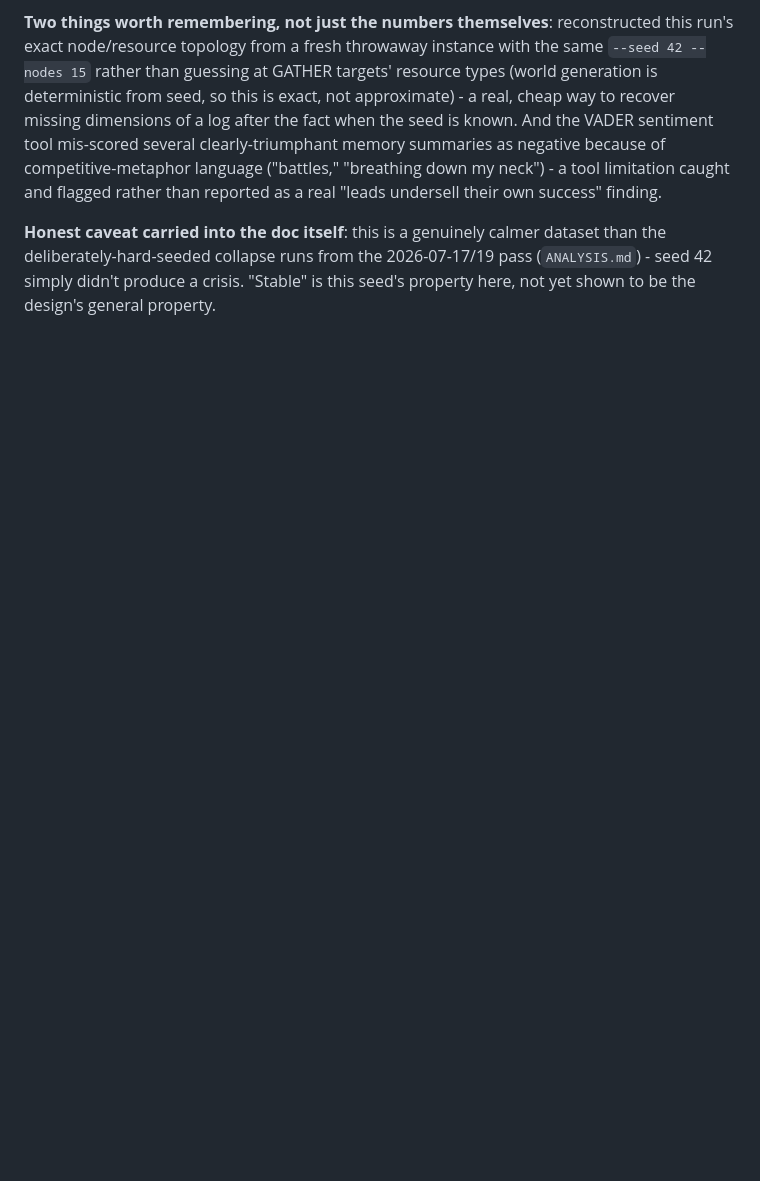
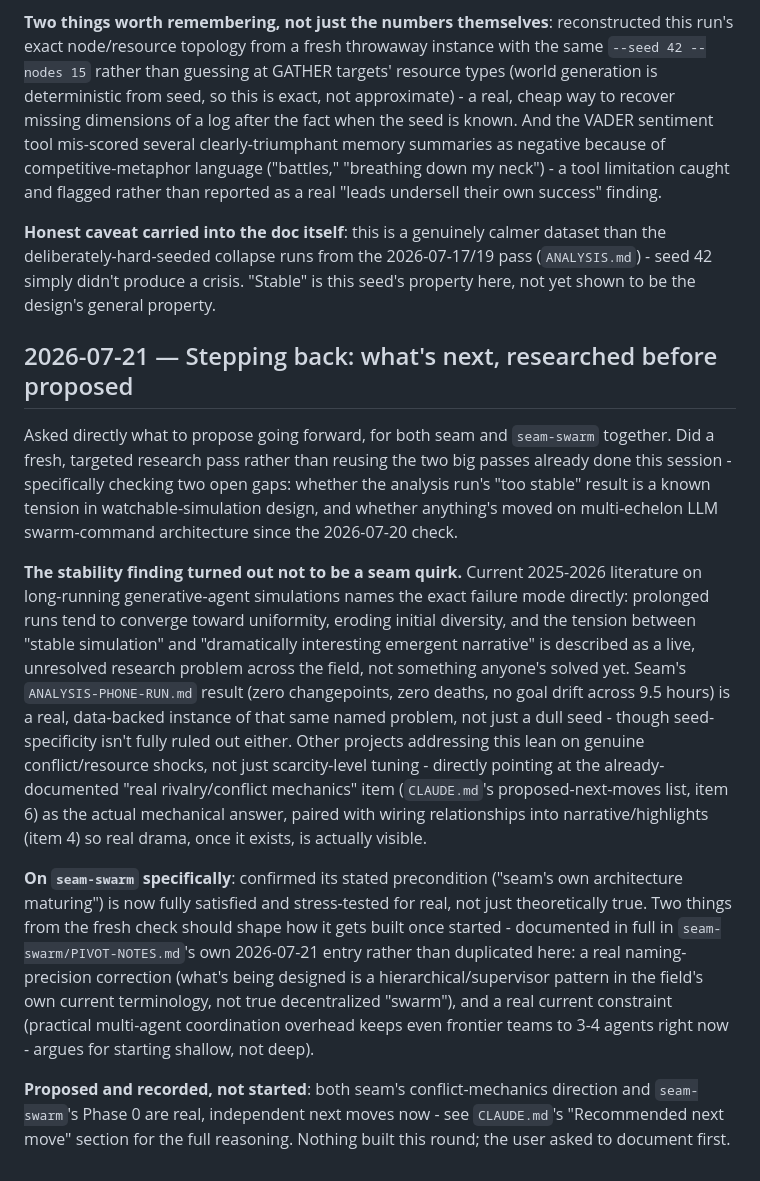
Before and after one commit to Pluto-3/seam, a Markdown page: LOG.md, the part around the change. GitHub-like rendering; blank space fills up the shorter version.

```diff
--- a/LOG.md
+++ b/LOG.md
@@ -439,3 +439,13 @@ Four of this project's existing `analyze_*.py` scripts need a raw per-tick JSONL
 **Two things worth remembering, not just the numbers themselves**: reconstructed this run's exact node/resource topology from a fresh throwaway instance with the same `--seed 42 --nodes 15` rather than guessing at GATHER targets' resource types (world generation is deterministic from seed, so this is exact, not approximate) - a real, cheap way to recover missing dimensions of a log after the fact when the seed is known. And the VADER sentiment tool mis-scored several clearly-triumphant memory summaries as negative because of competitive-metaphor language ("battles," "breathing down my neck") - a tool limitation caught and flagged rather than reported as a real "leads undersell their own success" finding.
 
 **Honest caveat carried into the doc itself**: this is a genuinely calmer dataset than the deliberately-hard-seeded collapse runs from the 2026-07-17/19 pass (`ANALYSIS.md`) - seed 42 simply didn't produce a crisis. "Stable" is this seed's property here, not yet shown to be the design's general property.
+
+## 2026-07-21 — Stepping back: what's next, researched before proposed
+
+Asked directly what to propose going forward, for both seam and `seam-swarm` together. Did a fresh, targeted research pass rather than reusing the two big passes already done this session - specifically checking two open gaps: whether the analysis run's "too stable" result is a known tension in watchable-simulation design, and whether anything's moved on multi-echelon LLM swarm-command architecture since the 2026-07-20 check.
+
+**The stability finding turned out not to be a seam quirk.** Current 2025-2026 literature on long-running generative-agent simulations names the exact failure mode directly: prolonged runs tend to converge toward uniformity, eroding initial diversity, and the tension between "stable simulation" and "dramatically interesting emergent narrative" is described as a live, unresolved research problem across the field, not something anyone's solved yet. Seam's `ANALYSIS-PHONE-RUN.md` result (zero changepoints, zero deaths, no goal drift across 9.5 hours) is a real, data-backed instance of that same named problem, not just a dull seed - though seed-specificity isn't fully ruled out either. Other projects addressing this lean on genuine conflict/resource shocks, not just scarcity-level tuning - directly pointing at the already-documented "real rivalry/conflict mechanics" item (`CLAUDE.md`'s proposed-next-moves list, item 6) as the actual mechanical answer, paired with wiring relationships into narrative/highlights (item 4) so real drama, once it exists, is actually visible.
+
+**On `seam-swarm` specifically**: confirmed its stated precondition ("seam's own architecture maturing") is now fully satisfied and stress-tested for real, not just theoretically true. Two things from the fresh check should shape how it gets built once started - documented in full in `seam-swarm/PIVOT-NOTES.md`'s own 2026-07-21 entry rather than duplicated here: a real naming-precision correction (what's being designed is a hierarchical/supervisor pattern in the field's own current terminology, not true decentralized "swarm"), and a real current constraint (practical multi-agent coordination overhead keeps even frontier teams to 3-4 agents right now - argues for starting shallow, not deep).
+
+**Proposed and recorded, not started**: both seam's conflict-mechanics direction and `seam-swarm`'s Phase 0 are real, independent next moves now - see `CLAUDE.md`'s "Recommended next move" section for the full reasoning. Nothing built this round; the user asked to document first.
```
Also changed, not shown: CLAUDE.md (+10 -0 lines).
